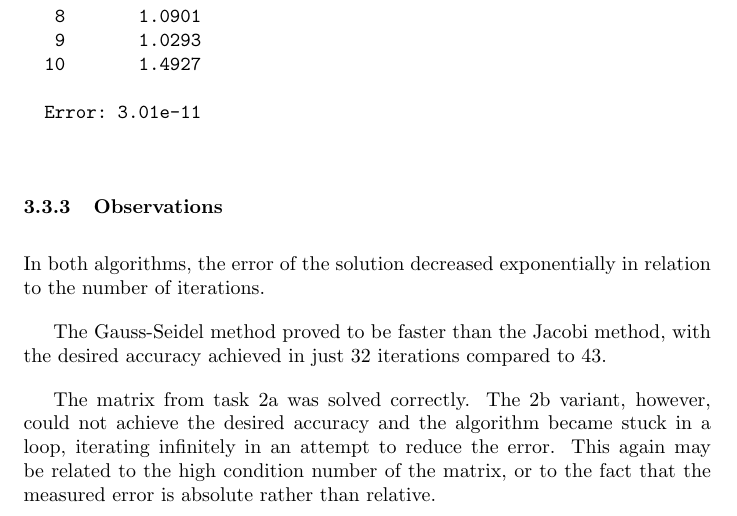
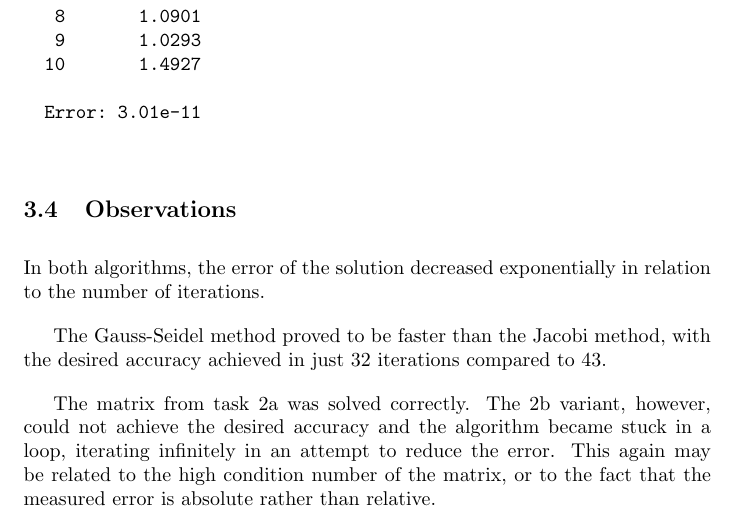
Before and after one commit to Lachcim/szopinski-enume, a LaTeX document (projA/report/projAreport.tex): part of page 10 of 10, cut so that both start at the same text. Compiled offline with pdfLaTeX.

Commit message:
Make observations a subsection

```diff
--- a/projA/report/projAreport.tex
+++ b/projA/report/projAreport.tex
@@ -401,7 +401,7 @@
 		Error: 3.01e-11
 	\end{verbatim}
 
-	\subsubsection{Observations}
+	\subsection{Observations}
 
 	In both algorithms, the error of the solution decreased exponentially in
 	relation to the number of iterations.
```
